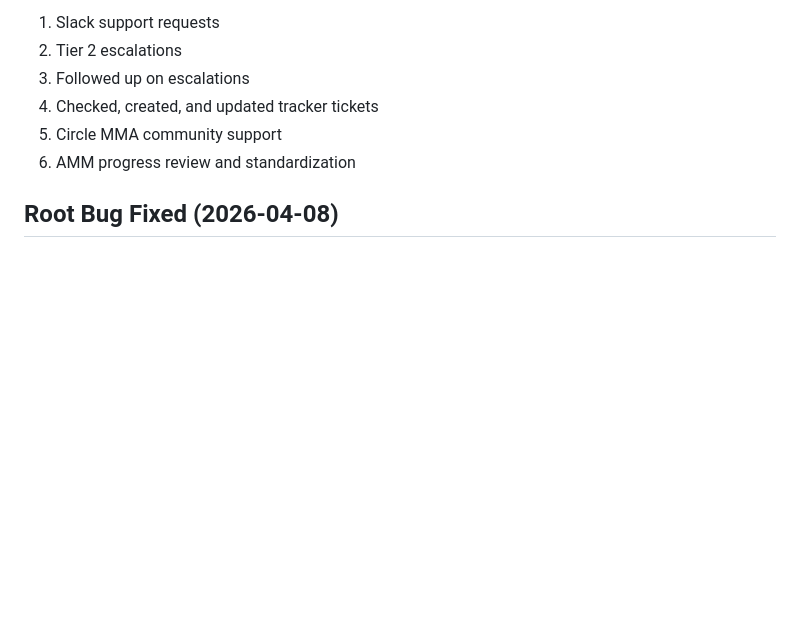
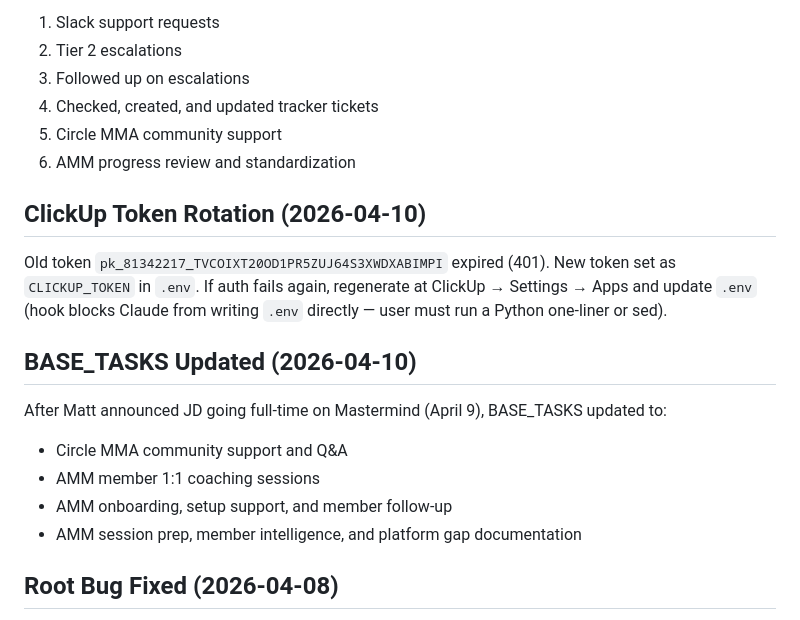
Before and after one commit to jodutoro/AMM-SA, a Markdown page: _brain/memory/eod-report-setup.md, the part around the change. Rendered like a GitHub page; blank space fills up the shorter version.

Commit message:
chore: update EOD report memory — ClickUp token rotation + BASE_TASKS update
Documents ClickUp token rotation (2026-04-10), updated BASE_TASKS after JD's full-time AMM role, and corrects MEMORY.md EOD attribution note.

```diff
--- a/_brain/memory/eod-report-setup.md
+++ b/_brain/memory/eod-report-setup.md
@@ -73,6 +73,16 @@ Three caught failure modes: no receipt (script crashed), receipt with no ID (sil
 5. Circle MMA community support
 6. AMM progress review and standardization
 
+## ClickUp Token Rotation (2026-04-10)
+Old token `pk_81342217_TVCOIXT20OD1PR5ZUJ64S3XWDXABIMPI` expired (401). New token set as `CLICKUP_TOKEN` in `.env`. If auth fails again, regenerate at ClickUp → Settings → Apps and update `.env` (hook blocks Claude from writing `.env` directly — user must run a Python one-liner or sed).
+
+## BASE_TASKS Updated (2026-04-10)
+After Matt announced JD going full-time on Mastermind (April 9), BASE_TASKS updated to:
+- Circle MMA community support and Q&A
+- AMM member 1:1 coaching sessions
+- AMM onboarding, setup support, and member follow-up
+- AMM session prep, member intelligence, and platform gap documentation
+
 ## Root Bug Fixed (2026-04-08)
 `ROOT = Path(__file__).resolve().parent.parent.parent` resolved to `Work stuff/` (3 parents), not `Agentic/` (4 parents). `load_dotenv` silently did nothing on missing file → `SLACK_TOKEN` / `CLICKUP_TOKEN` KeyError.
 **Fix:** `parent.parent.parent.parent` — now loads `Agentic/.env` correctly.
```
Also changed, not shown: _brain/memory/MEMORY.md (+1 -1 lines).
